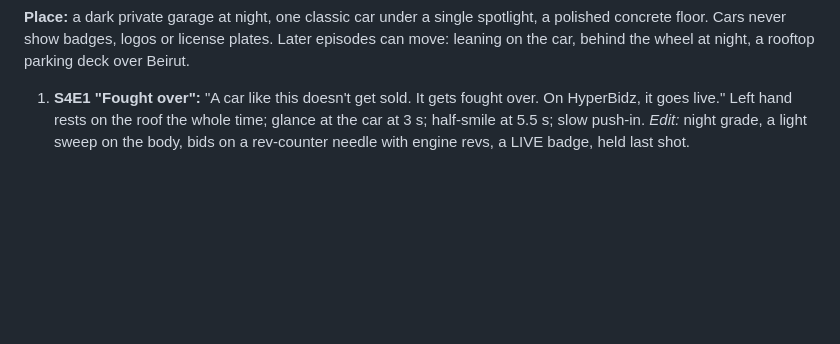
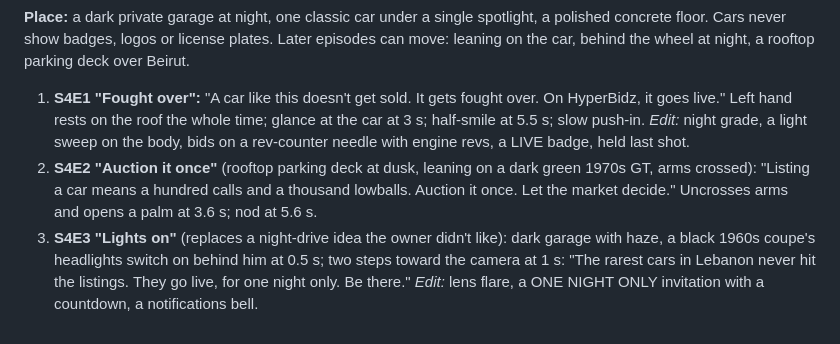
Before and after one commit to rodolph30/hyperbidz-social, a Markdown page: FOUNDER_SERIES.md, the part around the change. Rendered like a GitHub page; blank space fills up the shorter version.

Commit message:
S4 eps 2-3 prompts
Co-Authored-By: Claude Opus 5.5 <noreply@anthropic.com>
Claude-Session: https://claude.ai/code/session_01FwZiGW7nFBXYjGNYzouBEv

```diff
--- a/FOUNDER_SERIES.md
+++ b/FOUNDER_SERIES.md
@@ -208,3 +208,5 @@ Every founder episode uses the owner's own voice: Higgsfield voice element "Rodo
 **Place:** a dark private garage at night, one classic car under a single spotlight, a polished concrete floor. Cars never show badges, logos or license plates. Later episodes can move: leaning on the car, behind the wheel at night, a rooftop parking deck over Beirut.
 
 1. **S4E1 "Fought over":** "A car like this doesn't get sold. It gets fought over. On HyperBidz, it goes live." Left hand rests on the roof the whole time; glance at the car at 3 s; half-smile at 5.5 s; slow push-in. *Edit:* night grade, a light sweep on the body, bids on a rev-counter needle with engine revs, a LIVE badge, held last shot.
+2. **S4E2 "Auction it once"** (rooftop parking deck at dusk, leaning on a dark green 1970s GT, arms crossed): "Listing a car means a hundred calls and a thousand lowballs. Auction it once. Let the market decide." Uncrosses arms and opens a palm at 3.6 s; nod at 5.6 s.
+3. **S4E3 "Lights on"** (replaces a night-drive idea the owner didn't like): dark garage with haze, a black 1960s coupe's headlights switch on behind him at 0.5 s; two steps toward the camera at 1 s: "The rarest cars in Lebanon never hit the listings. They go live, for one night only. Be there." *Edit:* lens flare, a ONE NIGHT ONLY invitation with a countdown, a notifications bell.
```
